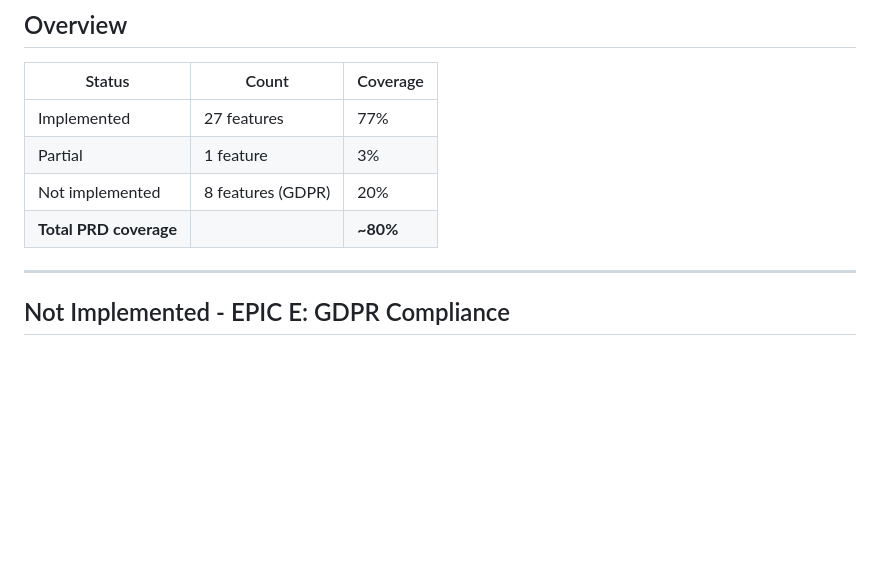
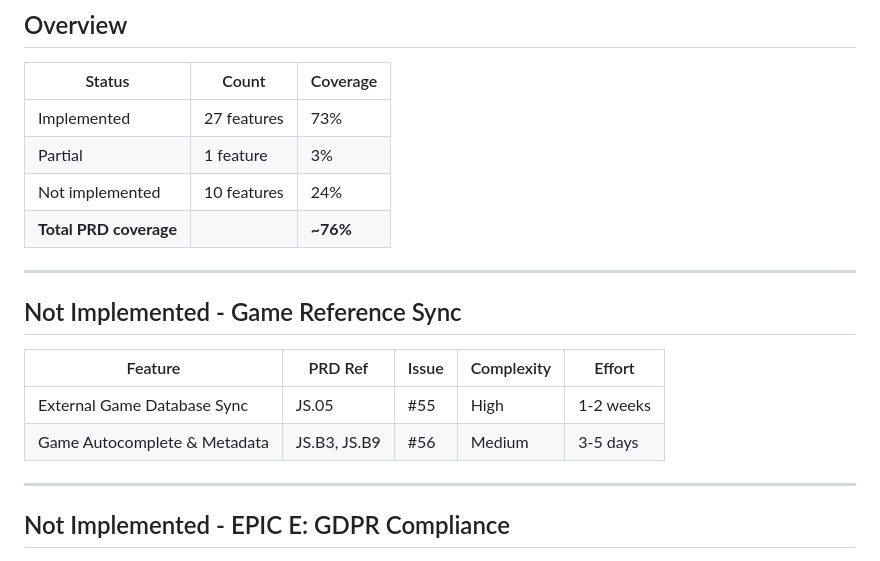
Before and after one commit to lolautruche/StructuraLudis, a Markdown page: backend/doc/TODO.md, the part around one of its changes. Drawn GitHub-style; blank space fills up the shorter version.

```diff
--- a/backend/doc/TODO.md
+++ b/backend/doc/TODO.md
@@ -7,10 +7,19 @@
 
 | Status | Count | Coverage |
 |--------|-------|----------|
-| Implemented | 27 features | 77% |
+| Implemented | 27 features | 73% |
 | Partial | 1 feature | 3% |
-| Not implemented | 8 features (GDPR) | 20% |
-| **Total PRD coverage** | | **~80%** |
+| Not implemented | 10 features | 24% |
+| **Total PRD coverage** | | **~76%** |
+
+---
+
+## Not Implemented - Game Reference Sync
+
+| Feature | PRD Ref | Issue | Complexity | Effort |
+|---------|---------|-------|------------|--------|
+| External Game Database Sync | JS.05 | #55 | High | 1-2 weeks |
+| Game Autocomplete & Metadata | JS.B3, JS.B9 | #56 | Medium | 3-5 days |
 
 ---
 
```
Also changed, not shown: other parts of backend/doc/TODO.md (+38 -0 lines).
